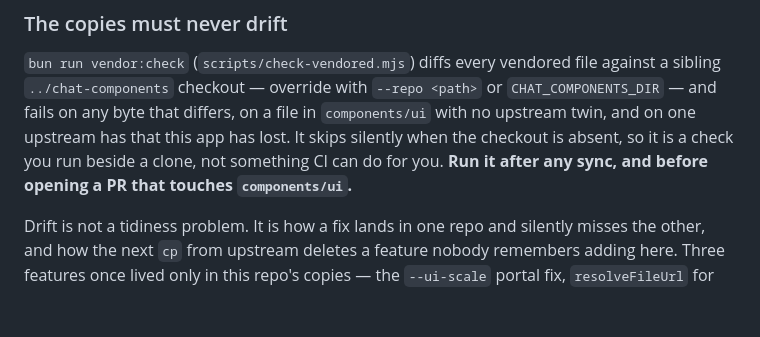
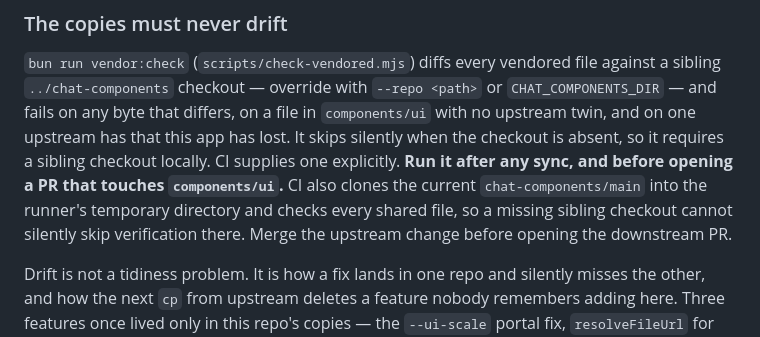
Before and after one commit to miskibin/agent-ui, a Markdown page: AGENTS.md, the part around the change. Rendered like a GitHub page; blank space fills up the shorter version.

```diff
--- a/AGENTS.md
+++ b/AGENTS.md
@@ -36,8 +36,11 @@ upstream component needs a new prop or slot: go through steps 1–4.
 sibling `../chat-components` checkout — override with `--repo <path>` or `CHAT_COMPONENTS_DIR`
 — and fails on any byte that differs, on a file in `components/ui` with no upstream twin, and
 on one upstream has that this app has lost. It skips silently when the checkout is absent, so
-it is a check you run beside a clone, not something CI can do for you. **Run it after any sync,
-and before opening a PR that touches `components/ui`.**
+it requires a sibling checkout locally. CI supplies one explicitly. **Run it after any sync,
+and before opening a PR that touches `components/ui`.** CI also clones the current
+`chat-components/main` into the runner's temporary directory and checks every shared
+file, so a missing sibling checkout cannot silently skip verification there.
+Merge the upstream change before opening the downstream PR.
 
 Drift is not a tidiness problem. It is how a fix lands in one repo and silently misses the
 other, and how the next `cp` from upstream deletes a feature nobody remembers adding here.
```
Also changed, not shown: CLAUDE.md (+5 -2 lines), README.md (+5 -0 lines), .github/screenshots/chat-question.png, .github/screenshots/generative-charts.png (added), 12 other files.
